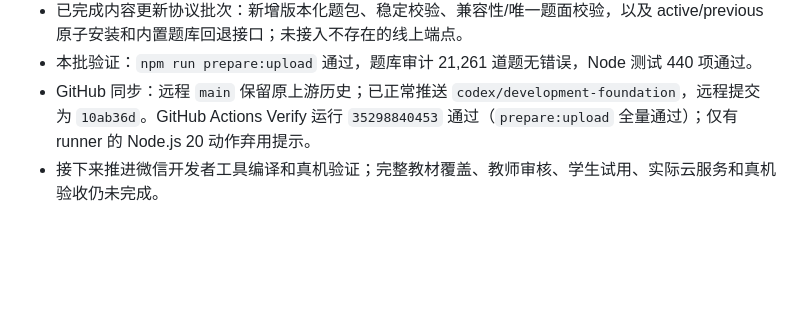
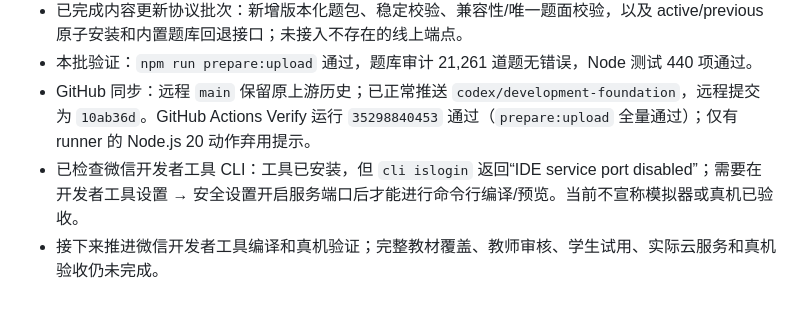
Before and after one commit to fang121380/math-thinking-miniapp, a Markdown page: docs/autonomous-development.md, the part around the change. Rendered like a GitHub page; blank space fills up the shorter version.

```diff
--- a/docs/autonomous-development.md
+++ b/docs/autonomous-development.md
@@ -46,4 +46,5 @@
 - 已完成内容更新协议批次：新增版本化题包、稳定校验、兼容性/唯一题面校验，以及 active/previous 原子安装和内置题库回退接口；未接入不存在的线上端点。
 - 本批验证：`npm run prepare:upload` 通过，题库审计 21,261 道题无错误，Node 测试 440 项通过。
 - GitHub 同步：远程 `main` 保留原上游历史；已正常推送 `codex/development-foundation`，远程提交为 `10ab36d`。GitHub Actions Verify 运行 `35298840453` 通过（`prepare:upload` 全量通过）；仅有 runner 的 Node.js 20 动作弃用提示。
+- 已检查微信开发者工具 CLI：工具已安装，但 `cli islogin` 返回“IDE service port disabled”；需要在开发者工具设置 → 安全设置开启服务端口后才能进行命令行编译/预览。当前不宣称模拟器或真机已验收。
 - 接下来推进微信开发者工具编译和真机验证；完整教材覆盖、教师审核、学生试用、实际云服务和真机验收仍未完成。
```
Also changed, not shown: docs/improvement-plan.md (+1 -1 lines).
